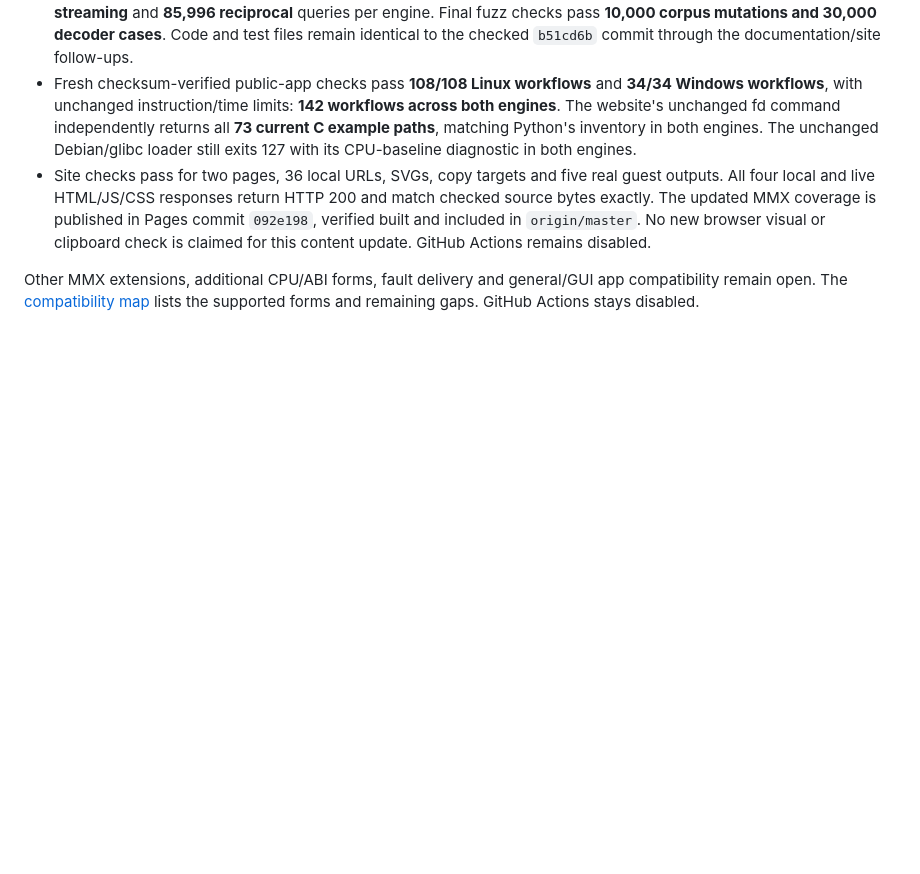
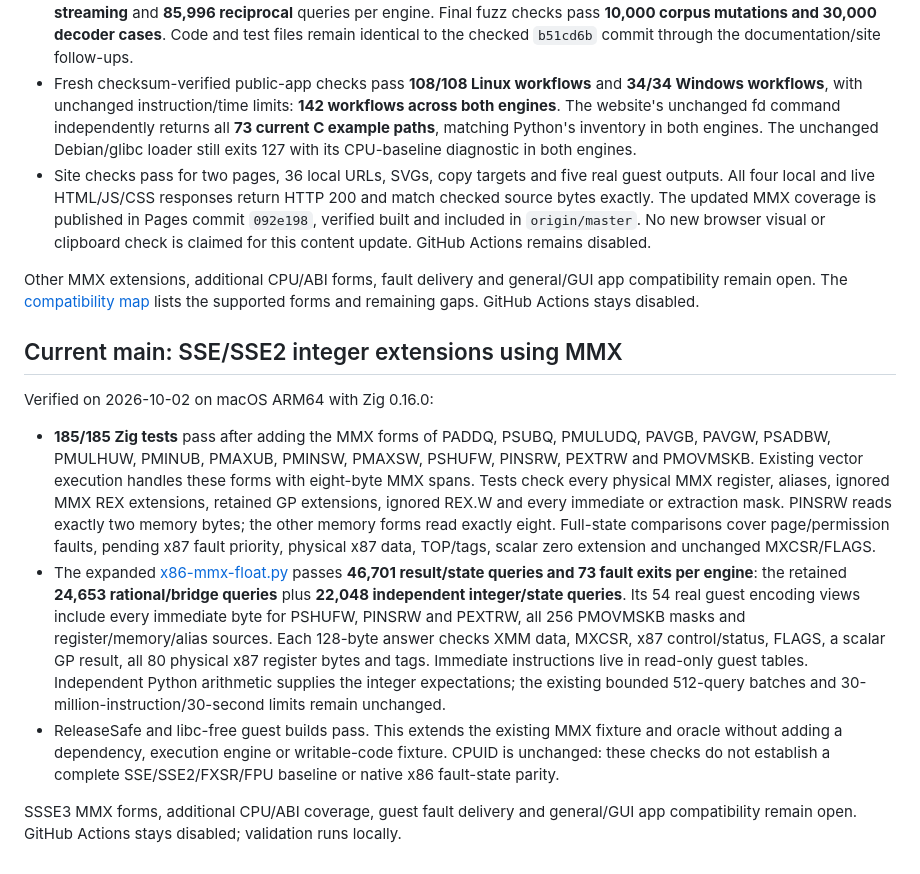
Before and after one commit to OthmaneBlial/universe, a Markdown page: docs/validation.md, the part around the change. Rendered like a GitHub page; blank space fills up the shorter version.

Commit message:
Record exhaustive MMX integer and scalar validation in both engines

```diff
--- a/docs/validation.md
+++ b/docs/validation.md
@@ -2330,3 +2330,35 @@ Verified on 2026-10-02 on macOS ARM64 with Zig 0.16.0:
 Other MMX extensions, additional CPU/ABI forms, fault delivery and general/GUI
 app compatibility remain open. The [compatibility map](compatibility.md)
 lists the supported forms and remaining gaps. GitHub Actions stays disabled.
+
+## Current main: SSE/SSE2 integer extensions using MMX
+
+Verified on 2026-10-02 on macOS ARM64 with Zig 0.16.0:
+
+- **185/185 Zig tests** pass after adding the MMX forms of PADDQ, PSUBQ,
+  PMULUDQ, PAVGB, PAVGW, PSADBW, PMULHUW, PMINUB, PMAXUB, PMINSW,
+  PMAXSW, PSHUFW, PINSRW, PEXTRW and PMOVMSKB. Existing vector execution
+  handles these forms with eight-byte MMX spans. Tests check every physical
+  MMX register, aliases, ignored MMX REX extensions, retained GP extensions,
+  ignored REX.W and every immediate or extraction mask. PINSRW reads exactly
+  two memory bytes; the other memory forms read exactly eight. Full-state
+  comparisons cover page/permission faults, pending x87 fault priority,
+  physical x87 data, TOP/tags, scalar zero extension and unchanged MXCSR/FLAGS.
+- The expanded [x86-mmx-float.py](../tests/x86-mmx-float.py) passes **46,701
+  result/state queries and 73 fault exits per engine**: the retained **24,653
+  rational/bridge queries** plus **22,048 independent integer/state queries**.
+  Its 54 real guest encoding views include every immediate byte for PSHUFW,
+  PINSRW and PEXTRW, all 256 PMOVMSKB masks and register/memory/alias sources.
+  Each 128-byte answer checks XMM data, MXCSR, x87 control/status, FLAGS, a
+  scalar GP result, all 80 physical x87 register bytes and tags. Immediate
+  instructions live in read-only guest tables. Independent Python arithmetic
+  supplies the integer expectations; the existing bounded 512-query batches
+  and 30-million-instruction/30-second limits remain unchanged.
+- ReleaseSafe and libc-free guest builds pass. This extends the existing
+  MMX fixture and oracle without adding a dependency, execution engine or
+  writable-code fixture. CPUID is unchanged: these checks do not establish a
+  complete SSE/SSE2/FXSR/FPU baseline or native x86 fault-state parity.
+
+SSSE3 MMX forms, additional CPU/ABI coverage, guest fault delivery and
+general/GUI app compatibility remain open. GitHub Actions stays disabled;
+validation runs locally.
```
